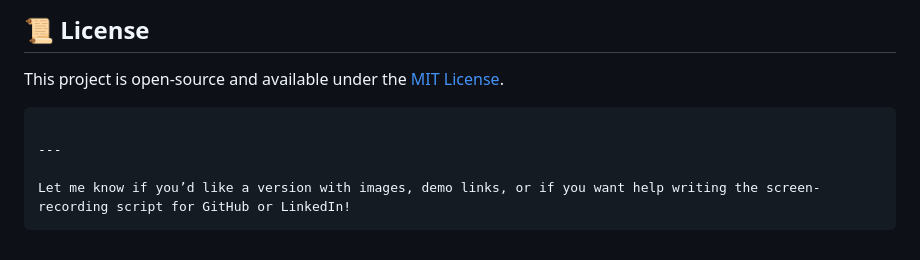
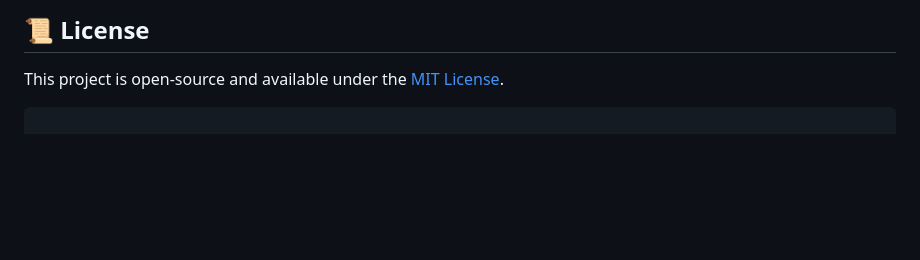
Before and after one commit to sahilkumarvalecha/EcoTracker, a Markdown page: README.md, the part around the change. Drawn GitHub-style; blank space fills up the shorter version.

````diff
--- a/README.md
+++ b/README.md
@@ -139,8 +139,3 @@ Uploading Eco Tracker - Made with Clipchamp (1).mp4…
 This project is open-source and available under the [MIT License](LICENSE).
 
 ```
-
----
-
-Let me know if you’d like a version with images, demo links, or if you want help writing the screen-recording script for GitHub or LinkedIn!
-```
````
